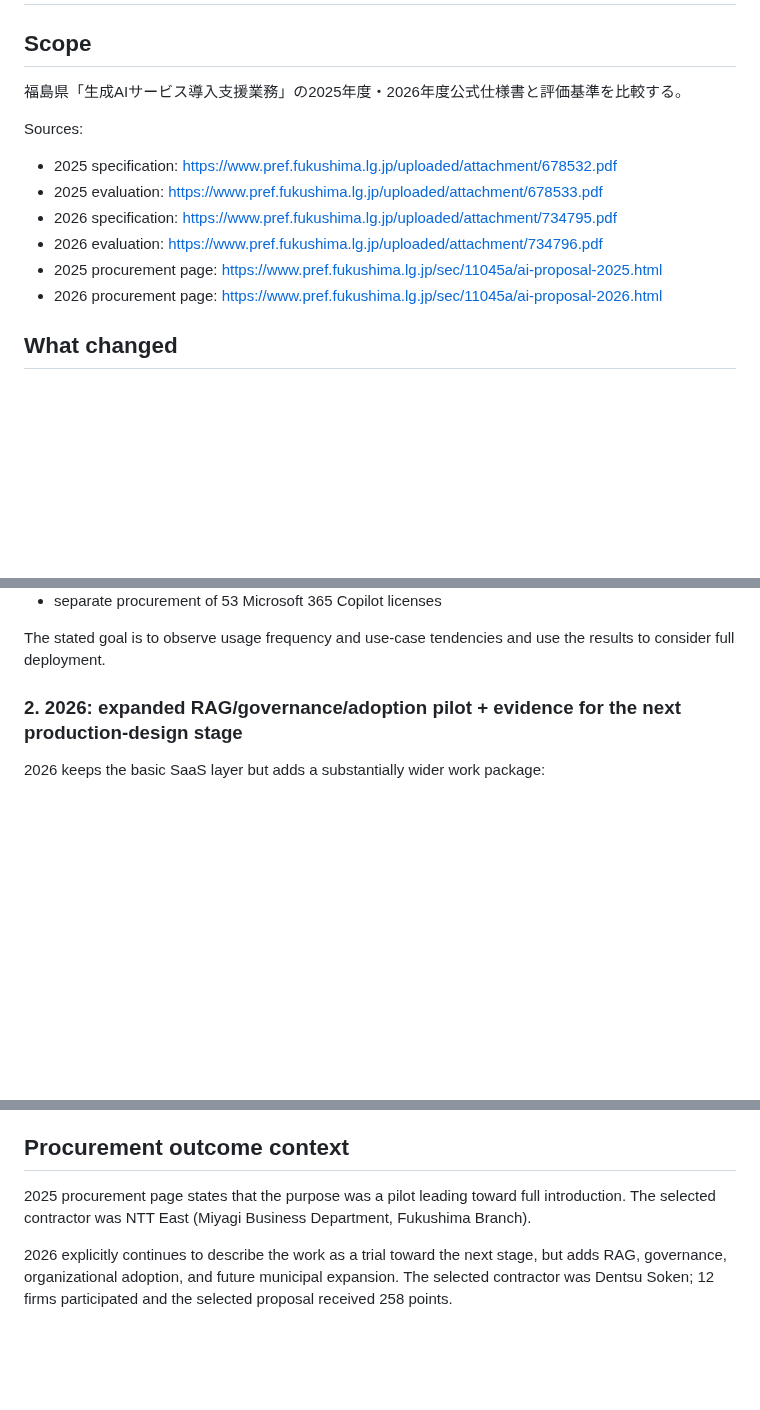
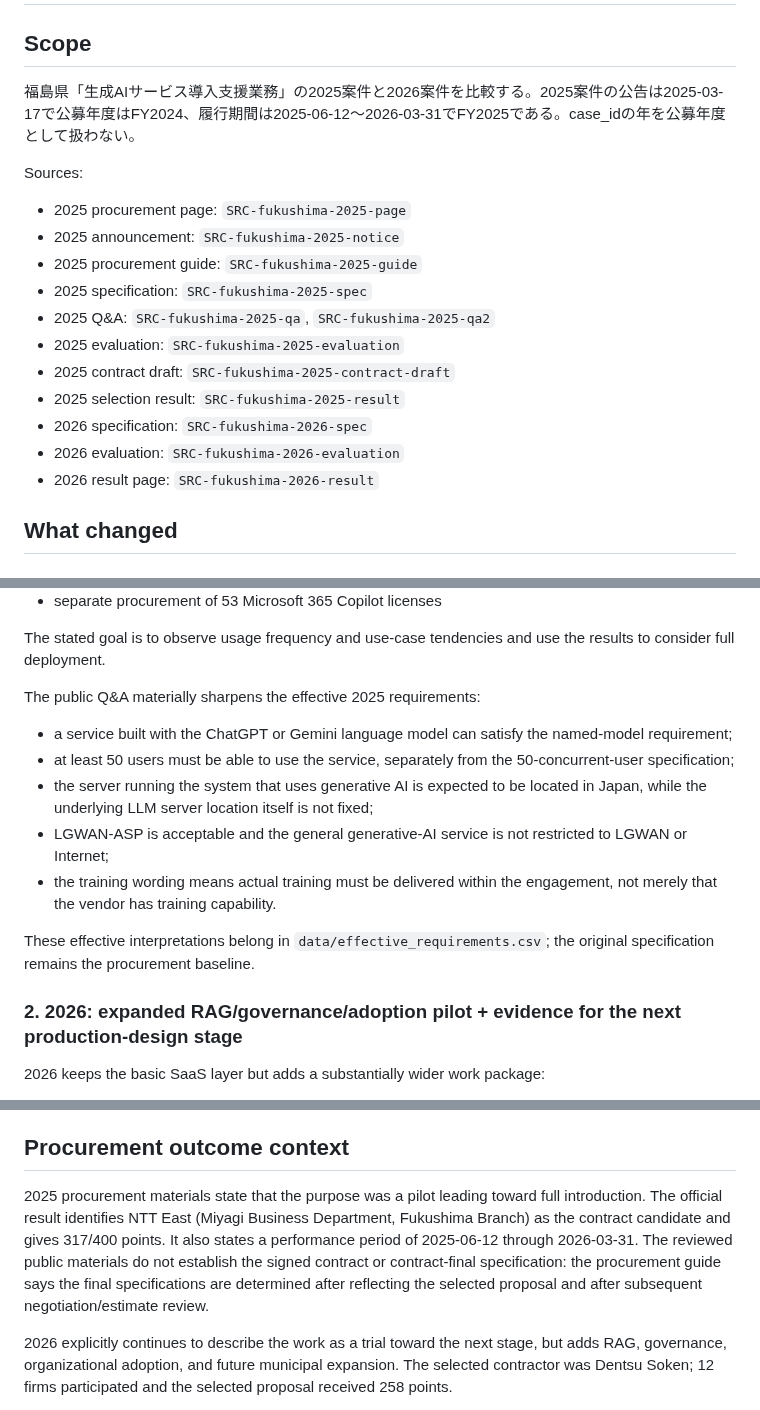
Before and after one commit to Josh-Temple/public-sector-ai-procurement-japan, a Markdown page: research/FUKUSHIMA_2025_2026_COMPARISON.md, 3 parts joined by grey strips. GitHub-like rendering; blank space fills up the shorter version.

Commit message:
Harden Fukushima 2025 to 2026 comparison

```diff
--- a/research/FUKUSHIMA_2025_2026_COMPARISON.md
+++ b/research/FUKUSHIMA_2025_2026_COMPARISON.md
@@ -2,15 +2,20 @@
 
 ## Scope
 
-福島県「生成AIサービス導入支援業務」の2025年度・2026年度公式仕様書と評価基準を比較する。
+福島県「生成AIサービス導入支援業務」の2025案件と2026案件を比較する。2025案件の公告は2025-03-17で公募年度はFY2024、履行期間は2025-06-12〜2026-03-31でFY2025である。case_idの年を公募年度として扱わない。
 
 Sources:
-- 2025 specification: https://www.pref.fukushima.lg.jp/uploaded/attachment/678532.pdf
-- 2025 evaluation: https://www.pref.fukushima.lg.jp/uploaded/attachment/678533.pdf
-- 2026 specification: https://www.pref.fukushima.lg.jp/uploaded/attachment/734795.pdf
-- 2026 evaluation: https://www.pref.fukushima.lg.jp/uploaded/attachment/734796.pdf
-- 2025 procurement page: https://www.pref.fukushima.lg.jp/sec/11045a/ai-proposal-2025.html
-- 2026 procurement page: https://www.pref.fukushima.lg.jp/sec/11045a/ai-proposal-2026.html
+- 2025 procurement page: `SRC-fukushima-2025-page`
+- 2025 announcement: `SRC-fukushima-2025-notice`
+- 2025 procurement guide: `SRC-fukushima-2025-guide`
+- 2025 specification: `SRC-fukushima-2025-spec`
+- 2025 Q&A: `SRC-fukushima-2025-qa`, `SRC-fukushima-2025-qa2`
+- 2025 evaluation: `SRC-fukushima-2025-evaluation`
+- 2025 contract draft: `SRC-fukushima-2025-contract-draft`
+- 2025 selection result: `SRC-fukushima-2025-result`
+- 2026 specification: `SRC-fukushima-2026-spec`
+- 2026 evaluation: `SRC-fukushima-2026-evaluation`
+- 2026 result page: `SRC-fukushima-2026-result`
 
 ## What changed
 
@@ -32,6 +37,15 @@ Sources:
 - separate procurement of 53 Microsoft 365 Copilot licenses
 
 The stated goal is to observe usage frequency and use-case tendencies and use the results to consider full deployment.
+
+The public Q&A materially sharpens the effective 2025 requirements:
+- a service built with the ChatGPT or Gemini language model can satisfy the named-model requirement;
+- at least 50 users must be able to use the service, separately from the 50-concurrent-user specification;
+- the server running the system that uses generative AI is expected to be located in Japan, while the underlying LLM server location itself is not fixed;
+- LGWAN-ASP is acceptable and the general generative-AI service is not restricted to LGWAN or Internet;
+- the training wording means actual training must be delivered within the engagement, not merely that the vendor has training capability.
+
+These effective interpretations belong in `data/effective_requirements.csv`; the original specification remains the procurement baseline.
 
 ### 2. 2026: expanded RAG/governance/adoption pilot + evidence for the next production-design stage
 
@@ -85,7 +99,7 @@ The largest change is not price weighting: cost remains 10 points. What changes
 
 ## Procurement outcome context
 
-2025 procurement page states that the purpose was a pilot leading toward full introduction. The selected contractor was NTT East (Miyagi Business Department, Fukushima Branch).
+2025 procurement materials state that the purpose was a pilot leading toward full introduction. The official result identifies NTT East (Miyagi Business Department, Fukushima Branch) as the contract candidate and gives 317/400 points. It also states a performance period of 2025-06-12 through 2026-03-31. The reviewed public materials do not establish the signed contract or contract-final specification: the procurement guide says the final specifications are determined after reflecting the selected proposal and after subsequent negotiation/estimate review.
 
 2026 explicitly continues to describe the work as a trial toward the next stage, but adds RAG, governance, organizational adoption, and future municipal expansion. The selected contractor was Dentsu Soken; 12 firms participated and the selected proposal received 258 points.
 
```
Also changed, not shown: other parts of research/FUKUSHIMA_2025_2026_COMPARISON.md (+4 -0 lines).
